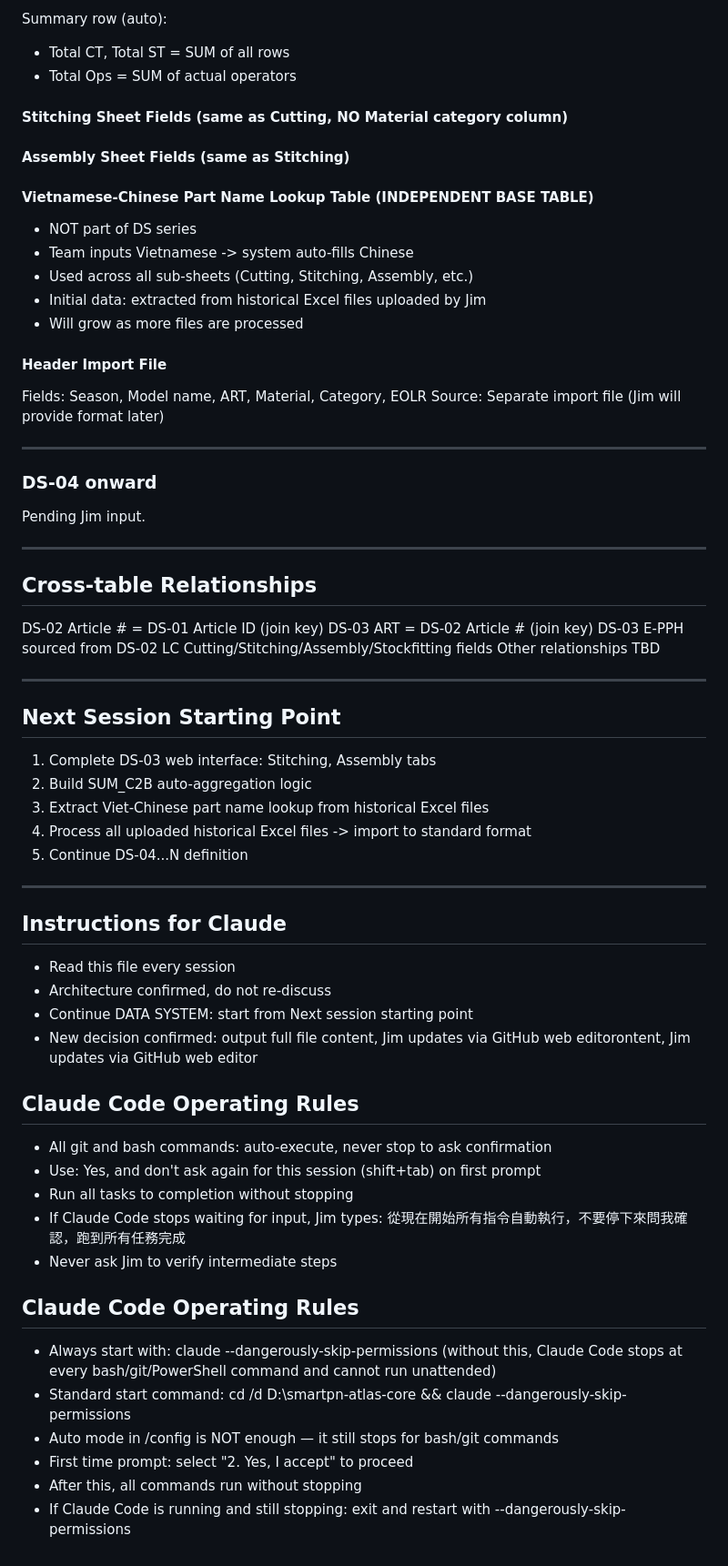
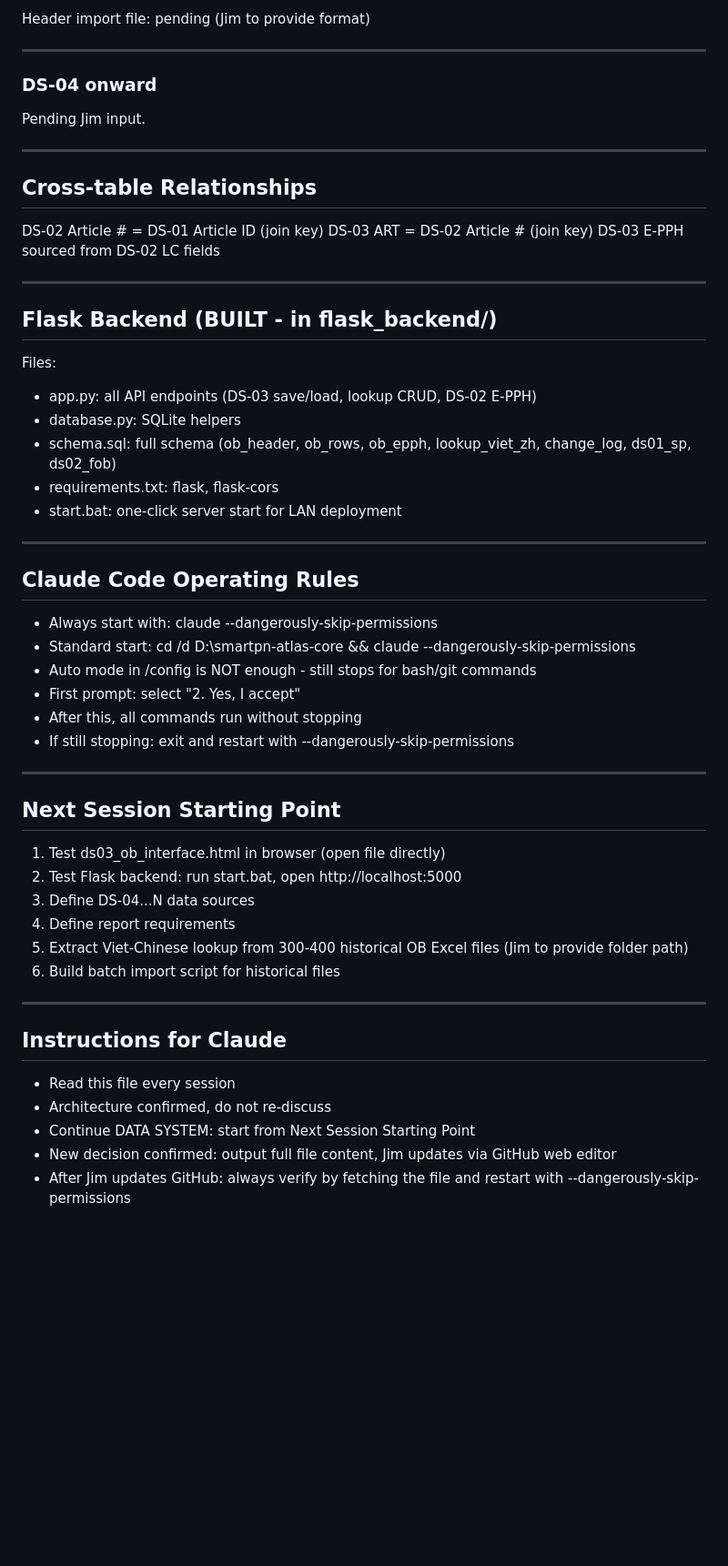
Before and after one commit to nethinetkimo01-afk/smartpn-atlas-core, a Markdown page: 00_HANDOFF/24_DATA_SYSTEM.md, the part around one of its changes. Shown at 91% size. GitHub-like rendering; blank space fills up the shorter version.

```diff
--- a/00_HANDOFF/24_DATA_SYSTEM.md
+++ b/00_HANDOFF/24_DATA_SYSTEM.md
@@ -141,22 +123,4 @@ Additional process columns: Marking | Skiving | Attaching | Edge Paint | Heat Pr
-Summary row (auto):
-- Total CT, Total ST = SUM of all rows
-- Total Ops = SUM of actual operators
-
-#### Stitching Sheet Fields (same as Cutting, NO Material category column)
-#### Assembly Sheet Fields (same as Stitching)
-
-#### Vietnamese-Chinese Part Name Lookup Table (INDEPENDENT BASE TABLE)
-
-- NOT part of DS series
-- Team inputs Vietnamese -> system auto-fills Chinese
-- Used across all sub-sheets (Cutting, Stitching, Assembly, etc.)
-- Initial data: extracted from historical Excel files uploaded by Jim
-- Will grow as more files are processed
-
-#### Header Import File
-
-Fields: Season, Model name, ART, Material, Category, EOLR
-Source: Separate import file (Jim will provide format later)
+Header import file: pending (Jim to provide format)
 
 ---
 
@@ -170,18 +134,41 @@ Pending Jim input.
 
 DS-02 Article # = DS-01 Article ID (join key)
 DS-03 ART = DS-02 Article # (join key)
-DS-03 E-PPH sourced from DS-02 LC Cutting/Stitching/Assembly/Stockfitting fields
-Other relationships TBD
+DS-03 E-PPH sourced from DS-02 LC fields
+
+---
+
+## Flask Backend (BUILT - in flask_backend/)
+
+Files:
+- app.py: all API endpoints (DS-03 save/load, lookup CRUD, DS-02 E-PPH)
+- database.py: SQLite helpers
+- schema.sql: full schema (ob_header, ob_rows, ob_epph, lookup_viet_zh, change_log, ds01_sp, ds02_fob)
+- requirements.txt: flask, flask-cors
+- start.bat: one-click server start for LAN deployment
+
+---
+
+## Claude Code Operating Rules
+
+- Always start with: claude --dangerously-skip-permissions
+- Standard start: cd /d D:\smartpn-atlas-core && claude --dangerously-skip-permissions
+- Auto mode in /config is NOT enough - still stops for bash/git commands
+- First prompt: select "2. Yes, I accept"
+- After this, all commands run without stopping
+- If still stopping: exit and restart with --dangerously-skip-permissions
 
 ---
 
 ## Next Session Starting Point
 
-1. Complete DS-03 web interface: Stitching, Assembly tabs
-2. Build SUM_C2B auto-aggregation logic
-3. Extract Viet-Chinese part name lookup from historical Excel files
-4. Process all uploaded historical Excel files -> import to standard format
-5. Continue DS-04...N definition
+1. Test ds03_ob_interface.html in browser (open file directly)
+2. Test Flask backend: run start.bat, open http://localhost:5000
+3. Define DS-04...N data sources
+4. Define report requirements
+5. Extract Viet-Chinese lookup from 300-400 historical OB Excel files
+   (Jim to provide folder path)
+6. Build batch import script for historical files
 
 ---
 
@@ -189,21 +176,6 @@ Other relationships TBD
 
 - Read this file every session
 - Architecture confirmed, do not re-discuss
-- Continue DATA SYSTEM: start from Next session starting point
-- New decision confirmed: output full file content, Jim updates via GitHub web editorontent, Jim updates via GitHub web editor
-## Claude Code Operating Rules
-
-- All git and bash commands: auto-execute, never stop to ask confirmation
-- Use: Yes, and don't ask again for this session (shift+tab) on first prompt
-- Run all tasks to completion without stopping
-- If Claude Code stops waiting for input, Jim types: 從現在開始所有指令自動執行，不要停下來問我確認，跑到所有任務完成
-- Never ask Jim to verify intermediate steps
-## Claude Code Operating Rules
-
-- Always start with: claude --dangerously-skip-permissions
-  (without this, Claude Code stops at every bash/git/PowerShell command and cannot run unattended)
-- Standard start command: cd /d D:\smartpn-atlas-core && claude --dangerously-skip-permissions
-- Auto mode in /config is NOT enough — it still stops for bash/git commands
-- First time prompt: select "2. Yes, I accept" to proceed
-- After this, all commands run without stopping
-- If Claude Code is running and still stopping: exit and restart with --dangerously-skip-permissions
+- Continue DATA SYSTEM: start from Next Session Starting Point
+- New decision confirmed: output full file content, Jim updates via GitHub web editor
+- After Jim updates GitHub: always verify by fetching the file and restart with --dangerously-skip-permissions
```
Also changed, not shown: other parts of 00_HANDOFF/24_DATA_SYSTEM.md (+32 -50 lines).
